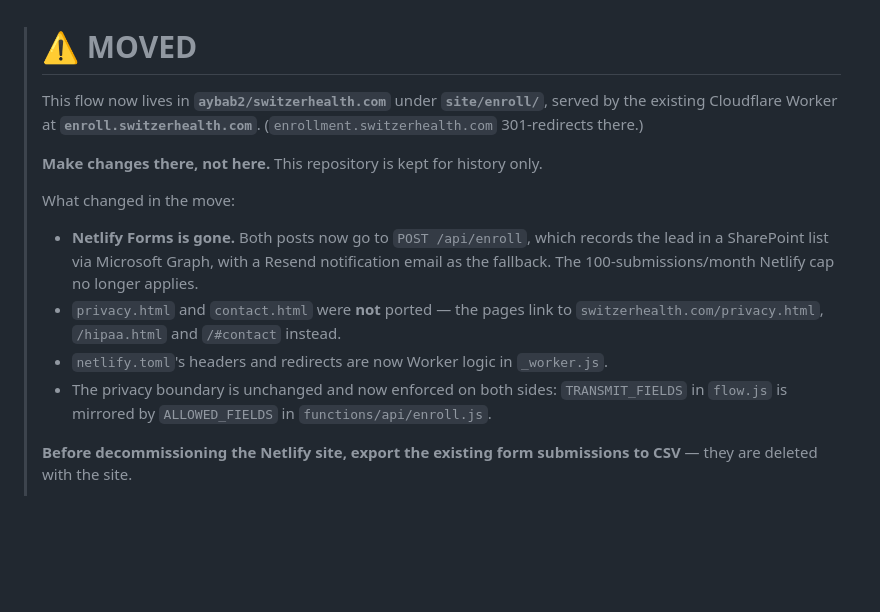
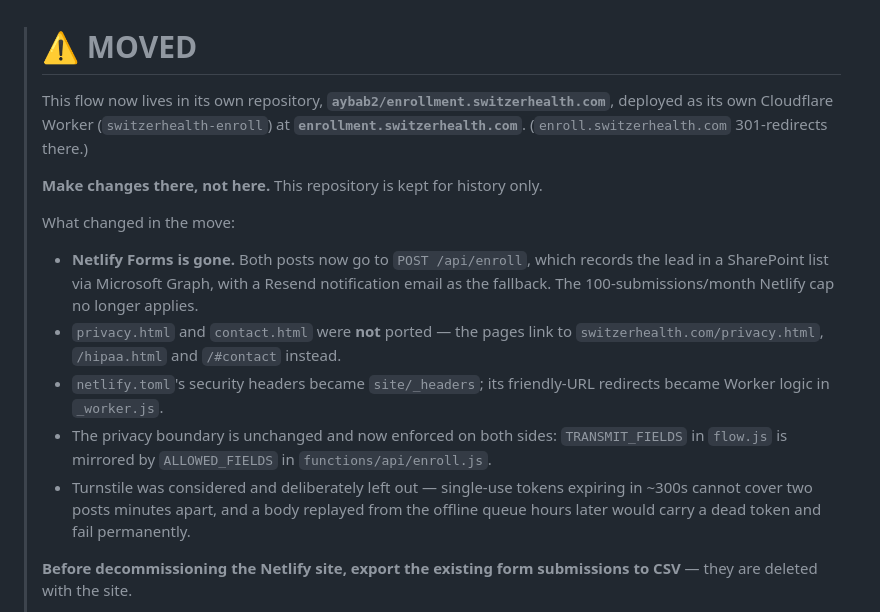
Before and after one commit to wardrush/swh_eligibility_flow, a Markdown page: README.md, the part around the change. GitHub-like rendering; blank space fills up the shorter version.

Commit message:
Point the MOVED banner at the new standalone repo
The flow went to aybab2/enrollment.switzerhealth.com as its own Cloudflare
Worker rather than into the marketing site's Worker as a second hostname, and
enrollment.switzerhealth.com is the canonical host with enroll. redirecting
to it. Also notes that netlify.toml's headers became site/_headers, and why
Turnstile was left out.

Co-Authored-By: Claude Opus 5 <noreply@anthropic.com>
Claude-Session: https://claude.ai/code/session_014aTHvzWgmaeJZodmr3uf1Y

```diff
--- a/README.md
+++ b/README.md
@@ -1,8 +1,8 @@
 > # ⚠️ MOVED
 >
-> This flow now lives in **`aybab2/switzerhealth.com`** under **`site/enroll/`**, served by the
-> existing Cloudflare Worker at **`enroll.switzerhealth.com`**.
-> (`enrollment.switzerhealth.com` 301-redirects there.)
+> This flow now lives in its own repository, **`aybab2/enrollment.switzerhealth.com`**, deployed
+> as its own Cloudflare Worker (`switzerhealth-enroll`) at **`enrollment.switzerhealth.com`**.
+> (`enroll.switzerhealth.com` 301-redirects there.)
 >
 > **Make changes there, not here.** This repository is kept for history only.
 >
@@ -13,9 +13,13 @@
 >   The 100-submissions/month Netlify cap no longer applies.
 > - `privacy.html` and `contact.html` were **not** ported — the pages link to
 >   `switzerhealth.com/privacy.html`, `/hipaa.html` and `/#contact` instead.
-> - `netlify.toml`'s headers and redirects are now Worker logic in `_worker.js`.
+> - `netlify.toml`'s security headers became `site/_headers`; its friendly-URL redirects became
+>   Worker logic in `_worker.js`.
 > - The privacy boundary is unchanged and now enforced on both sides: `TRANSMIT_FIELDS` in
 >   `flow.js` is mirrored by `ALLOWED_FIELDS` in `functions/api/enroll.js`.
+> - Turnstile was considered and deliberately left out — single-use tokens expiring in ~300s
+>   cannot cover two posts minutes apart, and a body replayed from the offline queue hours later
+>   would carry a dead token and fail permanently.
 >
 > **Before decommissioning the Netlify site, export the existing form submissions to CSV** —
 > they are deleted with the site.
```
